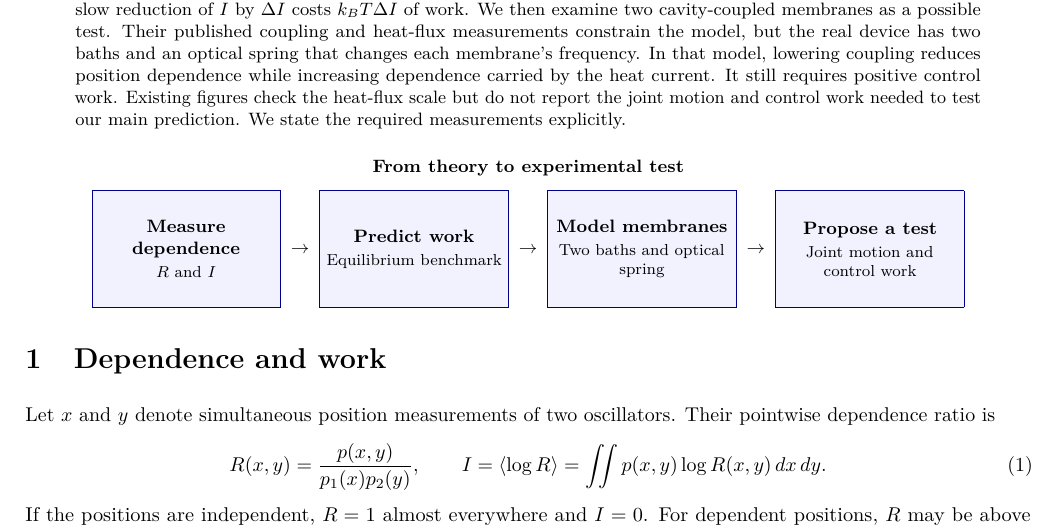
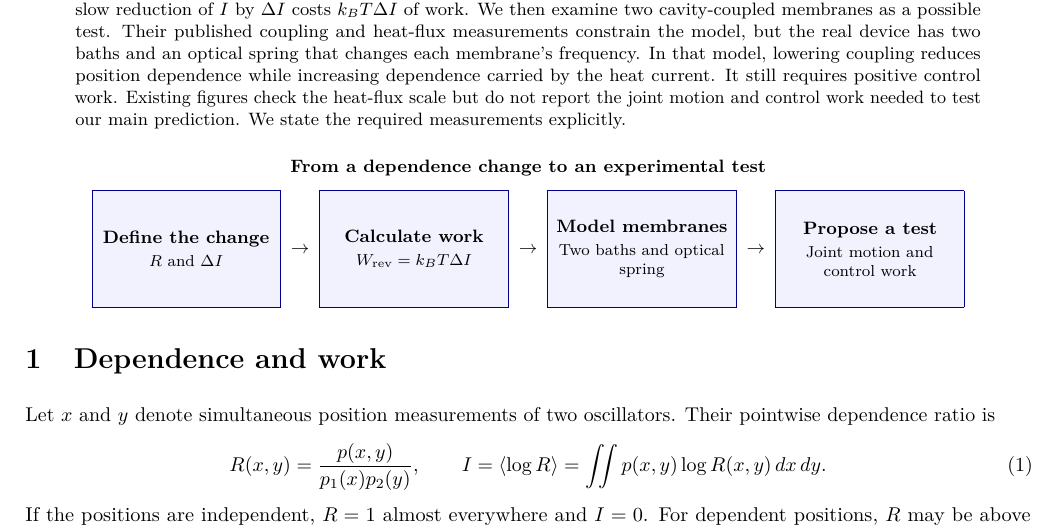
Before and after one commit to jonland82/correlation-reduction, a LaTeX paper (dependence_work_revised.tex): part of page 1 of 6, cut so that both start at the same text. Compiled offline with pdfLaTeX.

Commit message:
Clarify dependence change and work cost in roadmap

```diff
--- a/dependence_work_revised.tex
+++ b/dependence_work_revised.tex
@@ -20,10 +20,10 @@ Can we predict the work needed to make two physical systems less dependent, then
 \end{abstract}
 
 \begin{center}
-\small\textbf{From theory to experimental test}\\[6pt]
-\roadmapstep{Measure dependence}{$R$ and $I$}
+\small\textbf{From a dependence change to an experimental test}\\[6pt]
+\roadmapstep{Define the change}{$R$ and $\Delta I$}
 \hspace{2pt}$\rightarrow$\hspace{2pt}
-\roadmapstep{Predict work}{Equilibrium benchmark}
+\roadmapstep{Calculate work}{$W_{\rm rev}=k_BT\Delta I$}
 \hspace{2pt}$\rightarrow$\hspace{2pt}
 \roadmapstep{Model membranes}{Two baths and optical spring}
 \hspace{2pt}$\rightarrow$\hspace{2pt}
```
Also changed, not shown: dependence_work_revised.pdf.
